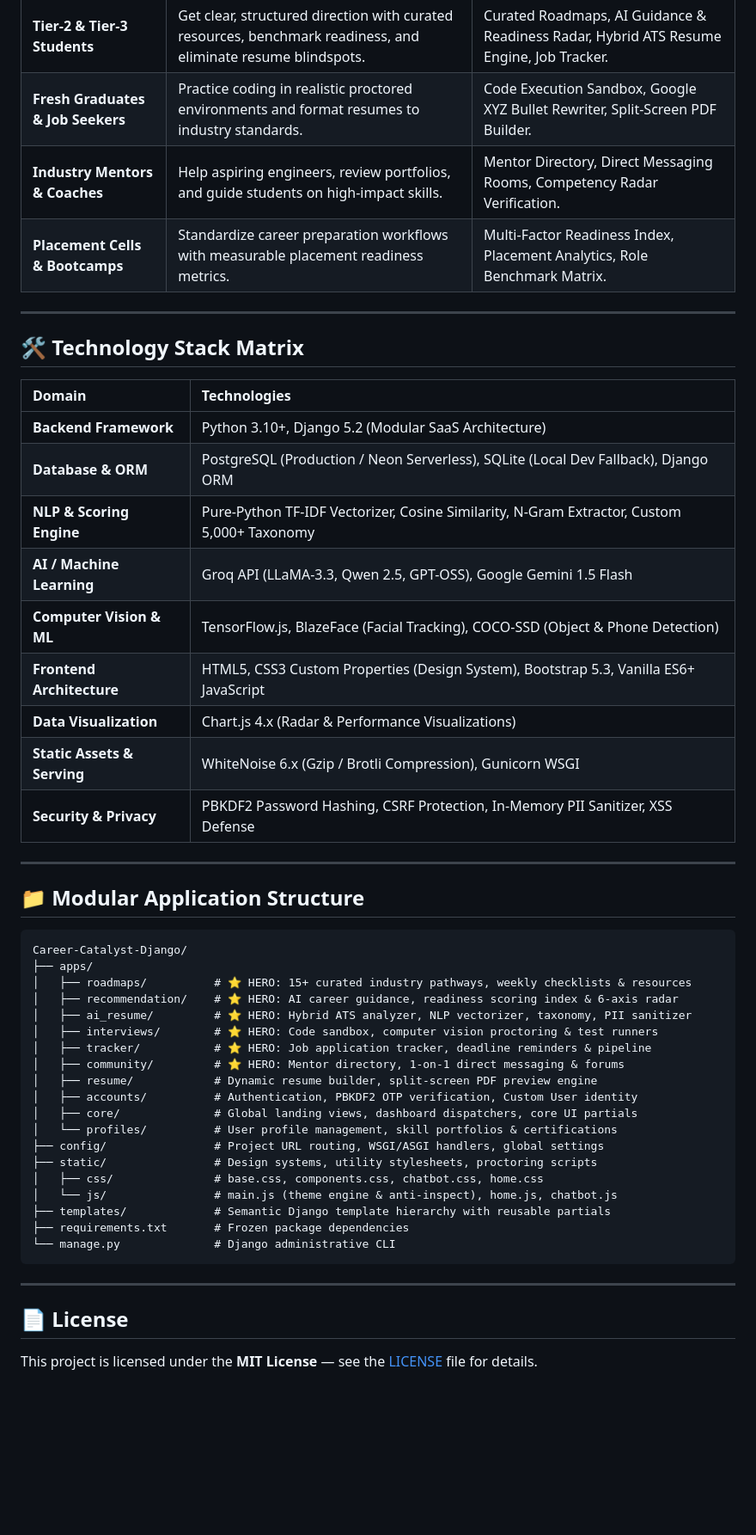
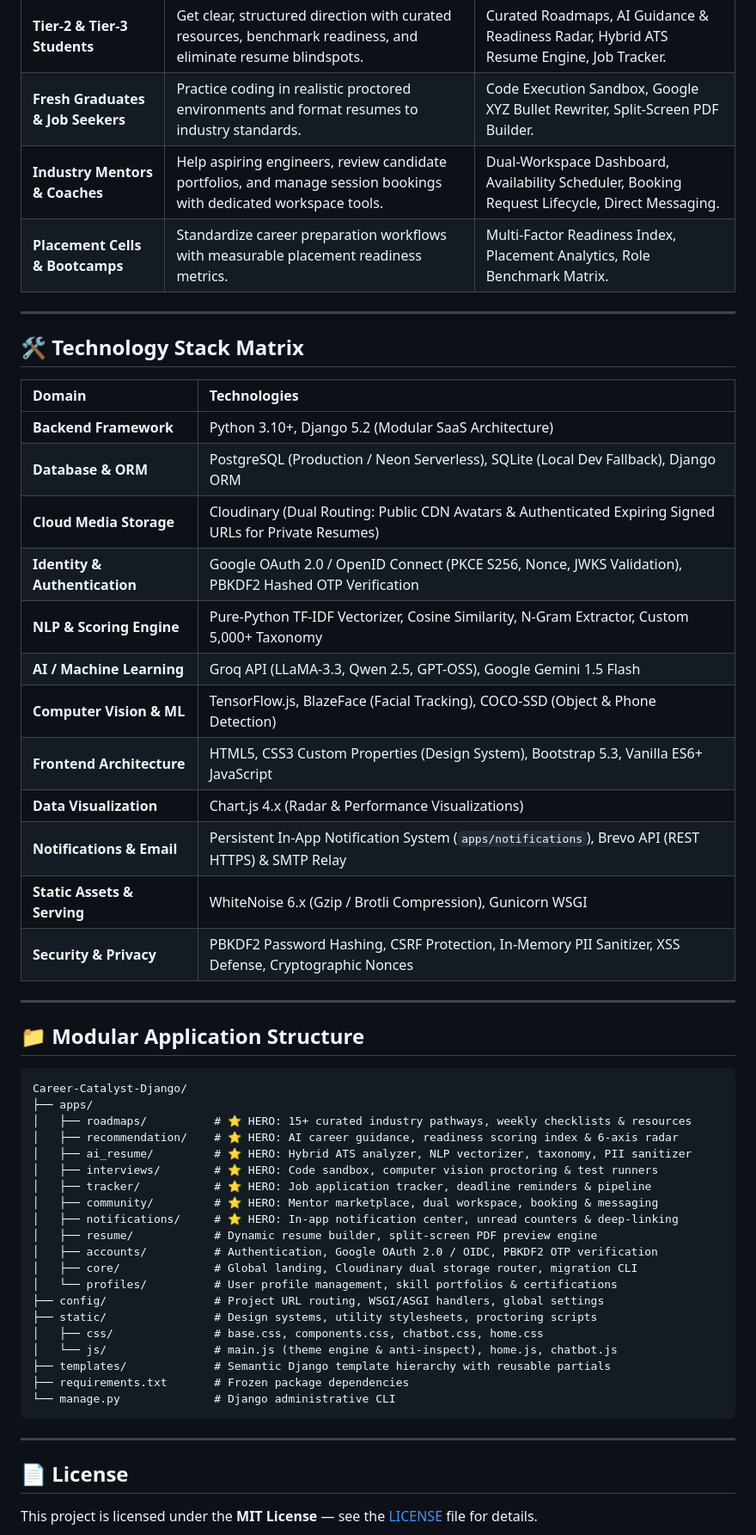
Before and after one commit to Syedfarhan078/Career-Catalyst-Django, a Markdown page: README.md, the part around one of its changes. Shown at 86% size. Rendered like a GitHub page; blank space fills up the shorter version.

```diff
--- a/README.md
+++ b/README.md
@@ -158,7 +197,7 @@ flowchart LR
 | :--- | :--- | :--- |
 | **Tier-2 & Tier-3 Students** | Get clear, structured direction with curated resources, benchmark readiness, and eliminate resume blindspots. | Curated Roadmaps, AI Guidance & Readiness Radar, Hybrid ATS Resume Engine, Job Tracker. |
 | **Fresh Graduates & Job Seekers** | Practice coding in realistic proctored environments and format resumes to industry standards. | Code Execution Sandbox, Google XYZ Bullet Rewriter, Split-Screen PDF Builder. |
-| **Industry Mentors & Coaches** | Help aspiring engineers, review portfolios, and guide students on high-impact skills. | Mentor Directory, Direct Messaging Rooms, Competency Radar Verification. |
+| **Industry Mentors & Coaches** | Help aspiring engineers, review candidate portfolios, and manage session bookings with dedicated workspace tools. | Dual-Workspace Dashboard, Availability Scheduler, Booking Request Lifecycle, Direct Messaging. |
 | **Placement Cells & Bootcamps** | Standardize career preparation workflows with measurable placement readiness metrics. | Multi-Factor Readiness Index, Placement Analytics, Role Benchmark Matrix. |
 
 ---
@@ -169,13 +208,16 @@ flowchart LR
 | :--- | :--- |
 | **Backend Framework** | Python 3.10+, Django 5.2 (Modular SaaS Architecture) |
 | **Database & ORM** | PostgreSQL (Production / Neon Serverless), SQLite (Local Dev Fallback), Django ORM |
+| **Cloud Media Storage** | Cloudinary (Dual Routing: Public CDN Avatars & Authenticated Expiring Signed URLs for Private Resumes) |
+| **Identity & Authentication** | Google OAuth 2.0 / OpenID Connect (PKCE S256, Nonce, JWKS Validation), PBKDF2 Hashed OTP Verification |
 | **NLP & Scoring Engine** | Pure-Python TF-IDF Vectorizer, Cosine Similarity, N-Gram Extractor, Custom 5,000+ Taxonomy |
 | **AI / Machine Learning** | Groq API (LLaMA-3.3, Qwen 2.5, GPT-OSS), Google Gemini 1.5 Flash |
 | **Computer Vision & ML** | TensorFlow.js, BlazeFace (Facial Tracking), COCO-SSD (Object & Phone Detection) |
 | **Frontend Architecture** | HTML5, CSS3 Custom Properties (Design System), Bootstrap 5.3, Vanilla ES6+ JavaScript |
 | **Data Visualization** | Chart.js 4.x (Radar & Performance Visualizations) |
+| **Notifications & Email** | Persistent In-App Notification System (`apps/notifications`), Brevo API (REST HTTPS) & SMTP Relay |
 | **Static Assets & Serving** | WhiteNoise 6.x (Gzip / Brotli Compression), Gunicorn WSGI |
-| **Security & Privacy** | PBKDF2 Password Hashing, CSRF Protection, In-Memory PII Sanitizer, XSS Defense |
+| **Security & Privacy** | PBKDF2 Password Hashing, CSRF Protection, In-Memory PII Sanitizer, XSS Defense, Cryptographic Nonces |
 
 ---
 
@@ -189,10 +231,11 @@ Career-Catalyst-Django/
 │   ├── ai_resume/         # ⭐ HERO: Hybrid ATS analyzer, NLP vectorizer, taxonomy, PII sanitizer
 │   ├── interviews/        # ⭐ HERO: Code sandbox, computer vision proctoring & test runners
 │   ├── tracker/           # ⭐ HERO: Job application tracker, deadline reminders & pipeline
-│   ├── community/         # ⭐ HERO: Mentor directory, 1-on-1 direct messaging & forums
+│   ├── community/         # ⭐ HERO: Mentor marketplace, dual workspace, booking & messaging
+│   ├── notifications/     # ⭐ HERO: In-app notification center, unread counters & deep-linking
 │   ├── resume/            # Dynamic resume builder, split-screen PDF preview engine
-│   ├── accounts/          # Authentication, PBKDF2 OTP verification, Custom User identity
-│   ├── core/              # Global landing views, dashboard dispatchers, core UI partials
+│   ├── accounts/          # Authentication, Google OAuth 2.0 / OIDC, PBKDF2 OTP verification
+│   ├── core/              # Global landing, Cloudinary dual storage router, migration CLI
 │   └── profiles/          # User profile management, skill portfolios & certifications
 ├── config/                # Project URL routing, WSGI/ASGI handlers, global settings
 ├── static/                # Design systems, utility stylesheets, proctoring scripts
@@ -205,6 +248,7 @@ Career-Catalyst-Django/
 
 ---
 
+
 ## 📄 License
 
 This project is licensed under the **MIT License** — see the [LICENSE](LICENSE) file for details.
```
Also changed, not shown: other parts of README.md (+54 -15 lines).
